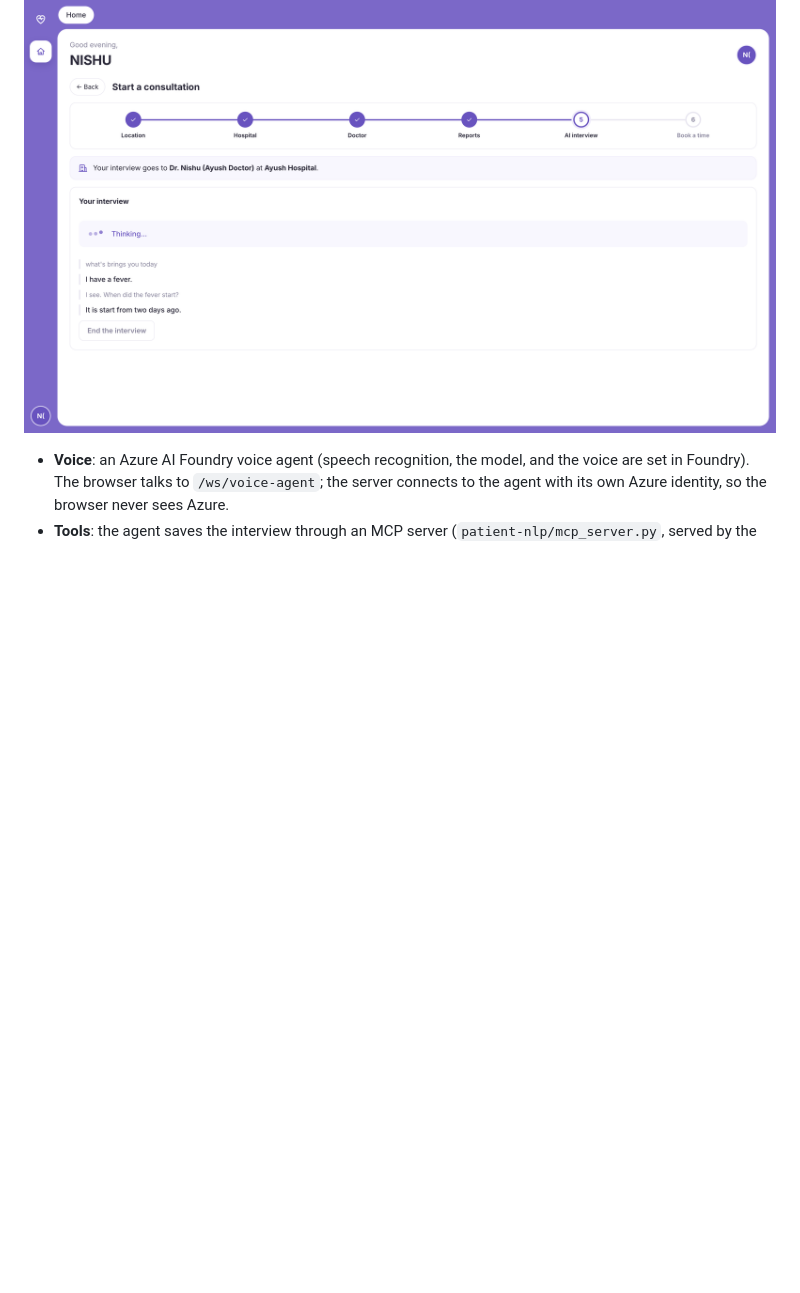
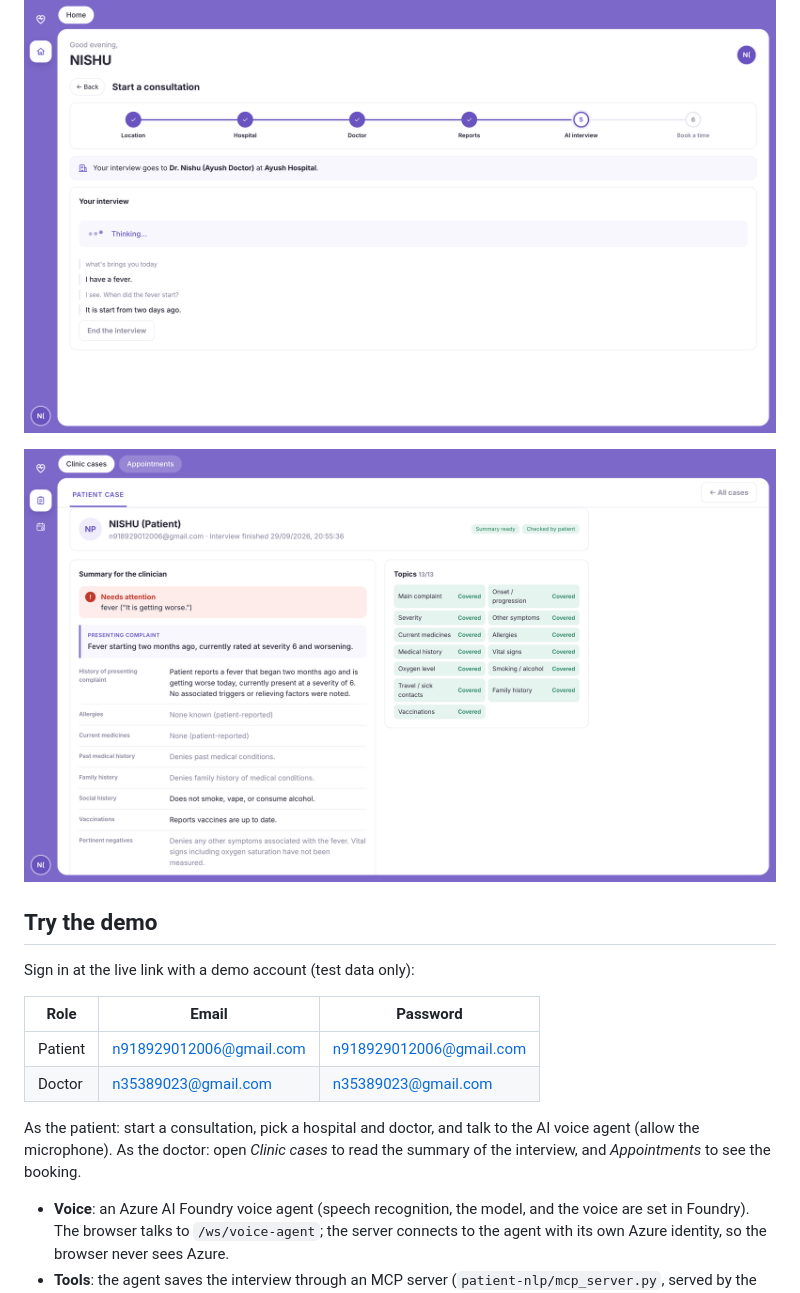
Before and after one commit to Nisarg9189/patient_case_taking, a Markdown page: README.md, the part around the change. GitHub-like rendering; pictures changed too: docs/screenshots/doctor-portal.png (added); blank space fills up the shorter version.

```diff
--- a/README.md
+++ b/README.md
@@ -10,6 +10,21 @@ answers become a case summary for a clinician.
 ![Landing page](docs/screenshots/landing.png)
 
 ![Voice interview](docs/screenshots/voice-interview.png)
+
+![Doctor portal: the clinician summary, with the red flag first](docs/screenshots/doctor-portal.png)
+
+## Try the demo
+
+Sign in at the live link with a demo account (test data only):
+
+| Role | Email | Password |
+|---|---|---|
+| Patient | n918929012006@gmail.com | n918929012006@gmail.com |
+| Doctor | n35389023@gmail.com | n35389023@gmail.com |
+
+As the patient: start a consultation, pick a hospital and doctor, and talk to the AI voice
+agent (allow the microphone). As the doctor: open *Clinic cases* to read the summary of the
+interview, and *Appointments* to see the booking.
 
 - **Voice**: an Azure AI Foundry voice agent (speech recognition, the model, and the voice are
   set in Foundry). The browser talks to `/ws/voice-agent`; the server connects to the agent with
```
